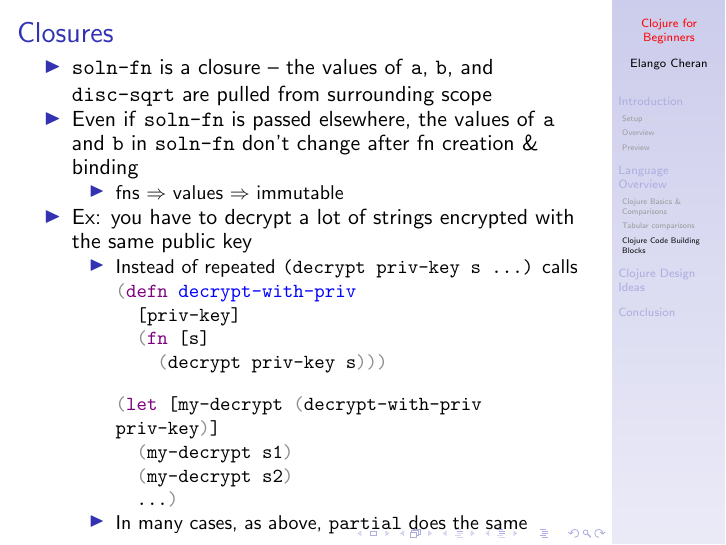
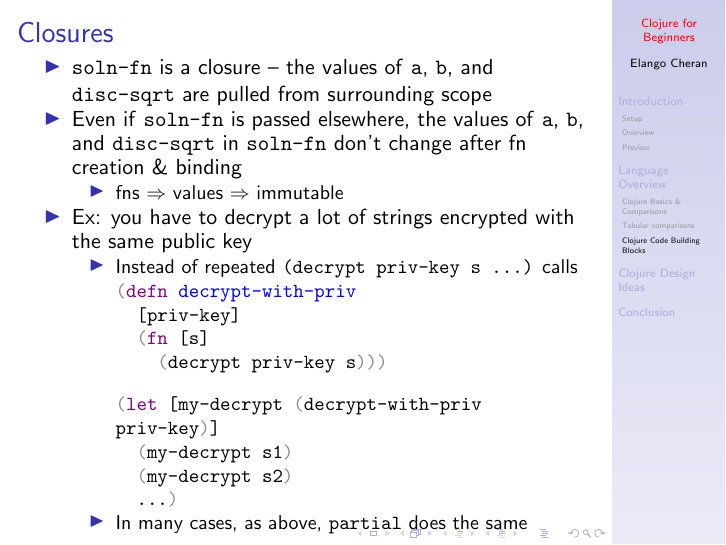
Before and after one commit to echeran/intro-clj-pres, LaTeX slides (intro-clj-pres.tex): page 64 of 81. Compiled offline with pdfLaTeX.

Commit message:
fixed up wording

```diff
--- a/intro-clj-pres.tex
+++ b/intro-clj-pres.tex
@@ -2246,7 +2246,7 @@ soln-fn ops\textcolor[rgb]{0.54901963,0.54901963,0.54901963}{)))}}
   \item \texttt{soln-fn} is a closure -- the values of
     \texttt{a}, \texttt{b}, and \texttt{disc-sqrt} are pulled from surrounding scope
   \item Even if \texttt{soln-fn} is passed elsewhere, the values of
-    \texttt{a} and \texttt{b} in \texttt{soln-fn} don't change after fn creation \&
+    \texttt{a}, \texttt{b}, and \texttt{disc-sqrt} in \texttt{soln-fn} don't change after fn creation \&
     binding
     \begin{itemize}
     \item fns $\Rightarrow$ values $\Rightarrow$ immutable
```
Also changed, not shown: intro-clj-pres.pdf.
